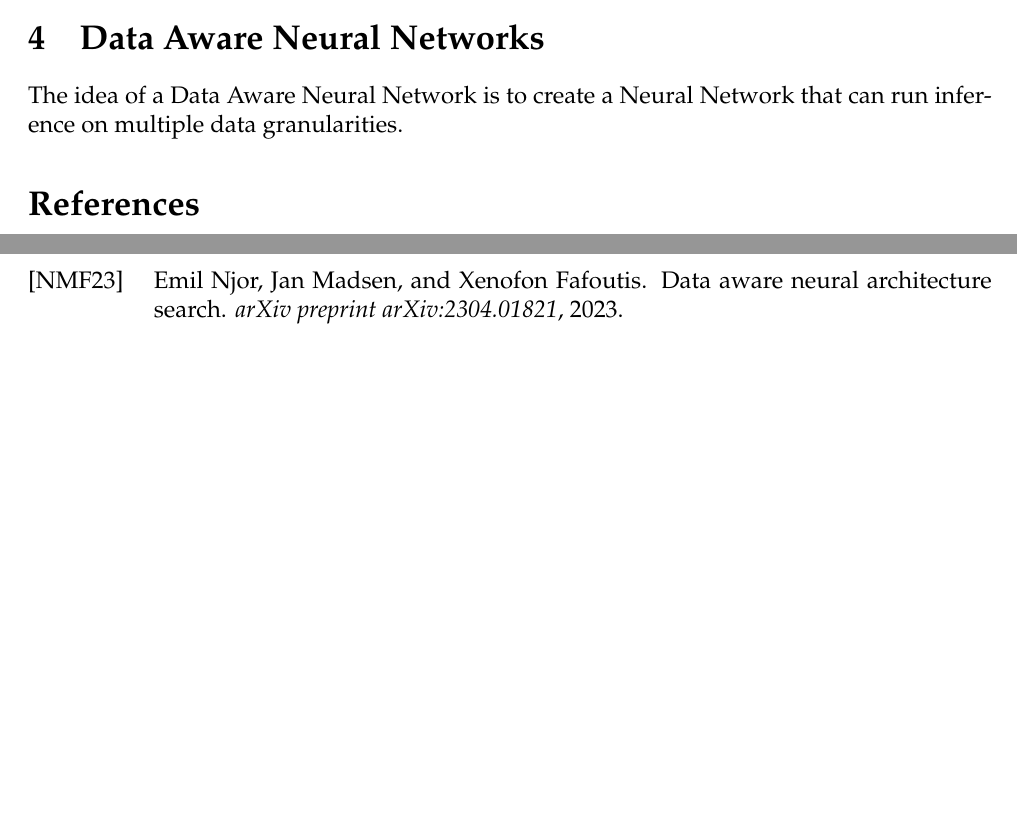
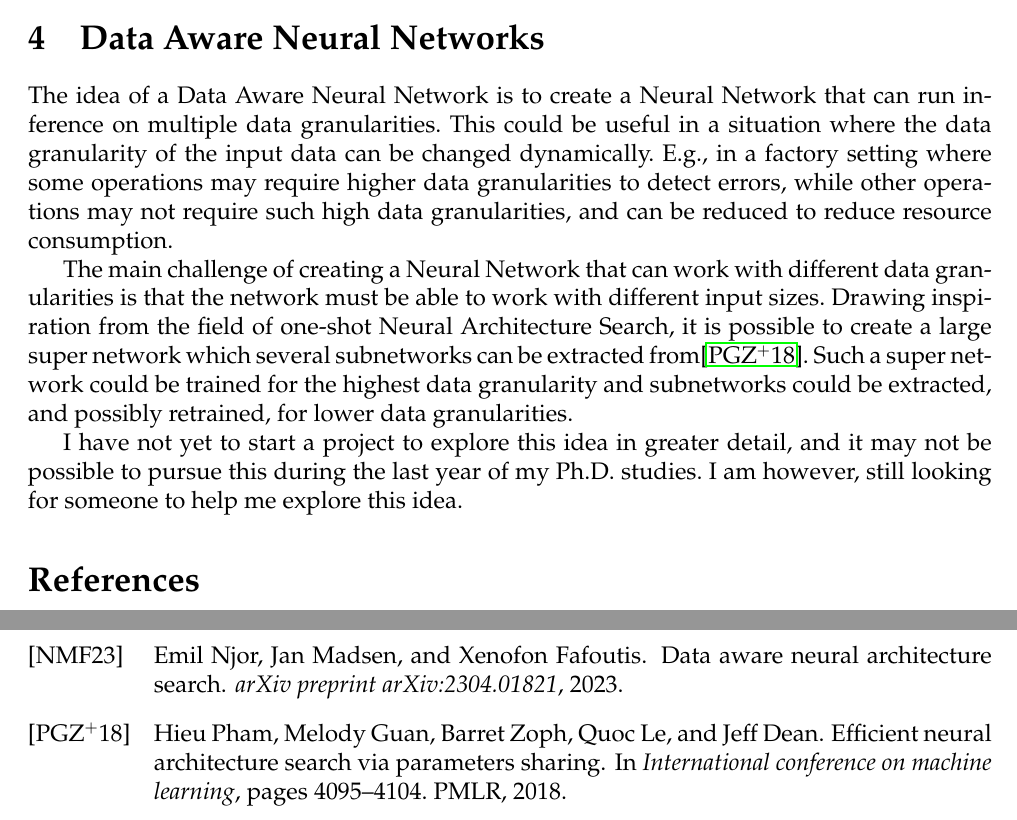
Before and after one commit to Ekhao/ACACES-Poster-Abstract, a LaTeX document (main.tex): two parts of page 3 of 3, joined at a grey line, cut so that both start at the same text, the shorter picture padded with empty space. Compiled offline with pdfLaTeX.

Commit message:
wrote section of data aware neural network

```diff
--- a/main.tex
+++ b/main.tex
@@ -95,6 +95,15 @@ I am currently participating in a project about creating a new version of the vi
 
 \section{Data Aware Neural Networks}
 The idea of a Data Aware Neural Network is to create a Neural Network that can run inference on multiple data granularities.
+This could be useful in a situation where the data granularity of the input data can be changed dynamically.
+E.g., in a factory setting where some operations may require higher data granularities to detect errors, while other operations may not require such high data granularities, and can be reduced to reduce resource consumption.
+
+The main challenge of creating a Neural Network that can work with different data granularities is that the network must be able to work with different input sizes.
+Drawing inspiration from the field of one-shot Neural Architecture Search, it is possible to create a large super network which several subnetworks can be extracted from\cite{pham2018efficient}.
+Such a super network could be trained for the highest data granularity and subnetworks could be extracted, and possibly retrained, for lower data granularities.
+
+I have not yet to start a project to explore this idea in greater detail, and it may not be possible to pursue this during the last year of my Ph.D. studies.
+I am however, still looking for someone to help me explore this idea.
 
 
 \bibliography{bibliography}
```
Also changed, not shown: bibliography.bib (+9 -0 lines).
